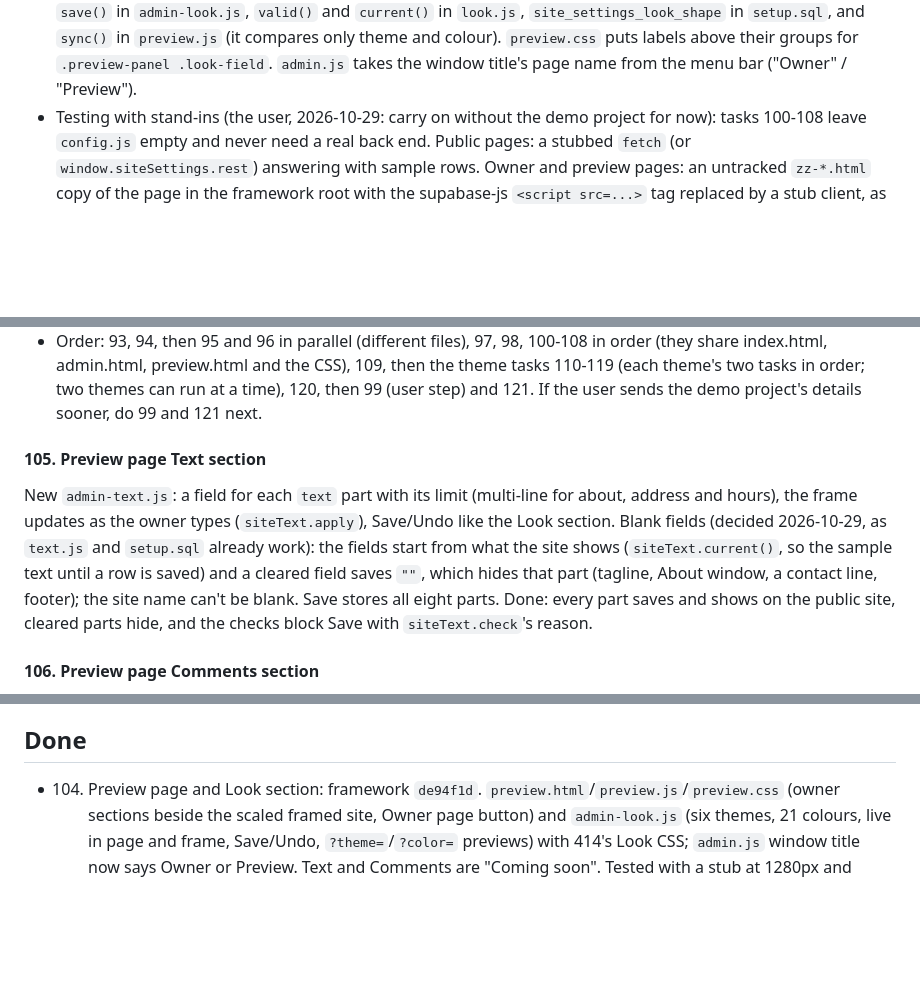
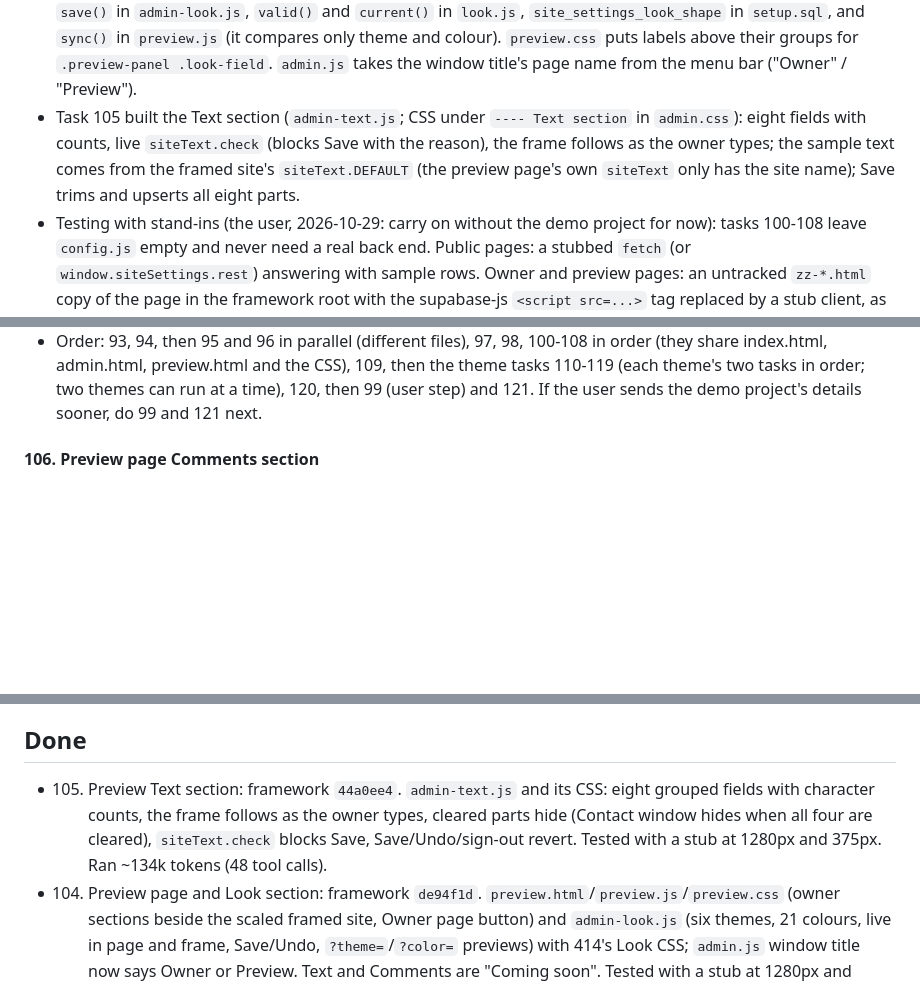
Before and after one commit to reservetempo/studio-414, a Markdown page: .claude/plan.md, 3 parts joined by grey strips. Rendered like a GitHub page; blank space fills up the shorter version.

Commit message:
Update plan
Co-Authored-By: Claude Opus 5.5 <noreply@anthropic.com>

```diff
--- a/.claude/plan.md
+++ b/.claude/plan.md
@@ -40,11 +40,9 @@ Managed by the main session (see CLAUDE.md). `/z <items>` adds tasks; `/z` works
 - Task 102 built the owner Header photo section (`admin-photo.js`; CSS under `---- Header photo section` in `admin.css`): signed Cloudinary upload, focal point by click or arrow keys, Save upserts `photo`, Remove photo; after a change it calls `sitePhoto.apply` and `sitePhoto.save`. Owner-page "Are you sure?" steps use `window.confirm` (as Events does).
 - Task 103 built the owner Mailing list section (`admin-mailing.js`; CSS under `---- Mailing list section`): count, list newest first (paged 1000 at a time), Copy all emails (one per line), Download CSV, Delete per entry.
 - Task 104 built the preview page (`preview.html`, `preview.js`, `preview.css`) and the Look section (`admin-look.js`; CSS under `---- Look section` in `admin.css`, high-contrast rules merged into the block at its end). Sections Look, Text (`data-section="text"`), Comments (`data-section="comments"`); register with `siteAdmin.registerSection` and add the script tag after `preview.js` in `preview.html`. `window.sitePreview`: `frame` (listen for `'load'` on it to act on each reload) and `site()` (the framed window, with its `siteText`, `siteLook`, `siteComments`, once loaded; else null). The frame is `index.html?edit=1&theme=&color=` at desktop size (at least 1280x720, scaled to fit). `admin-look.js`: each group is a `.look-field` (`.look-label` plus inputs) added before the notices and buttons; every pick goes through `pick(v)` with the whole look; a new part of the look needs `same()`, `copy()`, `pick()`, `load()`, `save()` in `admin-look.js`, `valid()` and `current()` in `look.js`, `site_settings_look_shape` in `setup.sql`, and `sync()` in `preview.js` (it compares only theme and colour). `preview.css` puts labels above their groups for `.preview-panel .look-field`. `admin.js` takes the window title's page name from the menu bar ("Owner" / "Preview").
+- Task 105 built the Text section (`admin-text.js`; CSS under `---- Text section` in `admin.css`): eight fields with counts, live `siteText.check` (blocks Save with the reason), the frame follows as the owner types; the sample text comes from the framed site's `siteText.DEFAULT` (the preview page's own `siteText` only has the site name); Save trims and upserts all eight parts.
 - Testing with stand-ins (the user, 2026-10-29: carry on without the demo project for now): tasks 100-108 leave `config.js` empty and never need a real back end. Public pages: a stubbed `fetch` (or `window.siteSettings.rest`) answering with sample rows. Owner and preview pages: an untracked `zz-*.html` copy of the page in the framework root with the supabase-js `<script src=...>` tag replaced by a stub client, as in studio-414's `themes/README.md` section 5 (read that section; adapt its table names: `events`, `event_signups`, `site_settings`, `mailing_list`, `comments`; make the stub record inserts, updates and deletes so the page shows them). The framework's `admin.js` also needs the stub's `rpc(...)` to support `.abortSignal()`, and the copy must set `siteConfig.supabaseUrl`/`supabaseAnonKey` to dummy values before `admin.js` loads, or it stops at "Checking your account" or shows "isn't connected". The stub's `signOut` must call the stored `onAuthStateChange` listener with `('SIGNED_OUT', null)`. While the browser pane is hidden it doesn't render, so the preview frame's scale-to-fit doesn't run until a screenshot forces a render. Delete the copy when done and never commit it. Anything only the real project can prove (a real sign-in, row-level security, Stripe, Cloudinary) is left to task 121; note it in the report.
 - Order: 93, 94, then 95 and 96 in parallel (different files), 97, 98, 100-108 in order (they share index.html, admin.html, preview.html and the CSS), 109, then the theme tasks 110-119 (each theme's two tasks in order; two themes can run at a time), 120, then 99 (user step) and 121. If the user sends the demo project's details sooner, do 99 and 121 next.
-
-#### 105. Preview page Text section
-New `admin-text.js`: a field for each `text` part with its limit (multi-line for about, address and hours), the frame updates as the owner types (`siteText.apply`), Save/Undo like the Look section. Blank fields (decided 2026-10-29, as `text.js` and `setup.sql` already work): the fields start from what the site shows (`siteText.current()`, so the sample text until a row is saved) and a cleared field saves `""`, which hides that part (tagline, About window, a contact line, footer); the site name can't be blank. Save stores all eight parts. Done: every part saves and shows on the public site, cleared parts hide, and the checks block Save with `siteText.check`'s reason.
 
 #### 106. Preview page Comments section
 Port studio-414's `admin-comments.js`: a "Show the comment section" switch (saves the `comments` setting, live in the frame) and owner Delete buttons with "Are you sure?" on each comment in the frame. Done: with the stub, hide/show and delete work; visitors never see Delete.
@@ -139,6 +137,7 @@ Every theme task: start from `themes/README.md` (the guide) and the shared facts
 
 ## Done
 
+- 105. Preview Text section: framework `44a0ee4`. `admin-text.js` and its CSS: eight grouped fields with character counts, the frame follows as the owner types, cleared parts hide (Contact window hides when all four are cleared), `siteText.check` blocks Save, Save/Undo/sign-out revert. Tested with a stub at 1280px and 375px. Ran ~134k tokens (48 tool calls).
 - 104. Preview page and Look section: framework `de94f1d`. `preview.html`/`preview.js`/`preview.css` (owner sections beside the scaled framed site, Owner page button) and `admin-look.js` (six themes, 21 colours, live in page and frame, Save/Undo, `?theme=`/`?color=` previews) with 414's Look CSS; `admin.js` window title now says Owner or Preview. Text and Comments are "Coming soon". Tested with a stub at 1280px and 375px. Ran ~136k tokens (78 tool calls).
 - 103. Owner Mailing list section: framework `89b7b2f`. `admin-mailing.js` and its CSS: count, list newest first in the site's locale and time zone (paged 1000 at a time), Copy all emails with a fallback, Download CSV (quoted, formula-guarded, BOM), Delete with Are you sure?; stacked rows below 560px. Tested with a stub at 1280px and 375px. Ran ~134k tokens (48 tool calls).
 - 102. Owner Header photo section: framework `3826656`. `admin-photo.js` (current photo through a smaller Cloudinary copy, signed upload with progress and errors, focal point by click/tap or arrow keys, Save, Undo, Remove with Are you sure?) and its CSS, without 414's card spot box or built-in photo; desktop picture and cached copy follow. Tested with stubbed Supabase, sign function and Cloudinary at 1280px and 375px. Ran ~142k tokens (43 tool calls).
```
